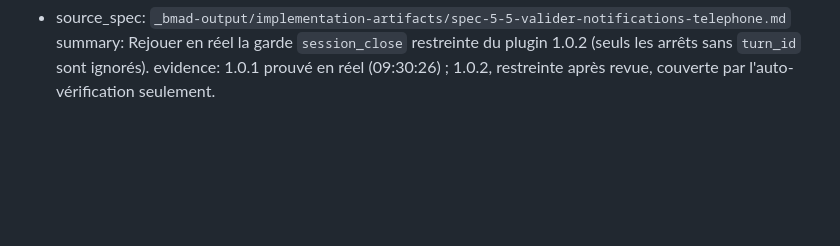
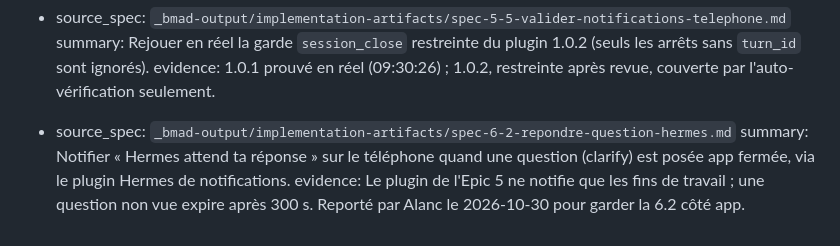
Before and after one commit to alanmlcrt/hermes-mobile, a Markdown page: _bmad-output/implementation-artifacts/deferred-work.md, the part around the change. Drawn GitHub-style; blank space fills up the shorter version.

Commit message:
docs(6.2): spec répondre à une question de Hermes
Co-Authored-By: Claude Opus 5.5 <noreply@anthropic.com>

```diff
--- a/_bmad-output/implementation-artifacts/deferred-work.md
+++ b/_bmad-output/implementation-artifacts/deferred-work.md
@@ -71,3 +71,7 @@
 - source_spec: `_bmad-output/implementation-artifacts/spec-5-5-valider-notifications-telephone.md`
   summary: Rejouer en réel la garde `session_close` restreinte du plugin 1.0.2 (seuls les arrêts sans `turn_id` sont ignorés).
   evidence: 1.0.1 prouvé en réel (09:30:26) ; 1.0.2, restreinte après revue, couverte par l'auto-vérification seulement.
+
+- source_spec: `_bmad-output/implementation-artifacts/spec-6-2-repondre-question-hermes.md`
+  summary: Notifier « Hermes attend ta réponse » sur le téléphone quand une question (clarify) est posée app fermée, via le plugin Hermes de notifications.
+  evidence: Le plugin de l'Epic 5 ne notifie que les fins de travail ; une question non vue expire après 300 s. Reporté par Alanc le 2026-10-30 pour garder la 6.2 côté app.
```
Also changed, not shown: _bmad-output/implementation-artifacts/epic-6-context.md (added, +56 -0 lines), _bmad-output/implementation-artifacts/spec-6-2-repondre-question-hermes.md (added, +100 -0 lines).
